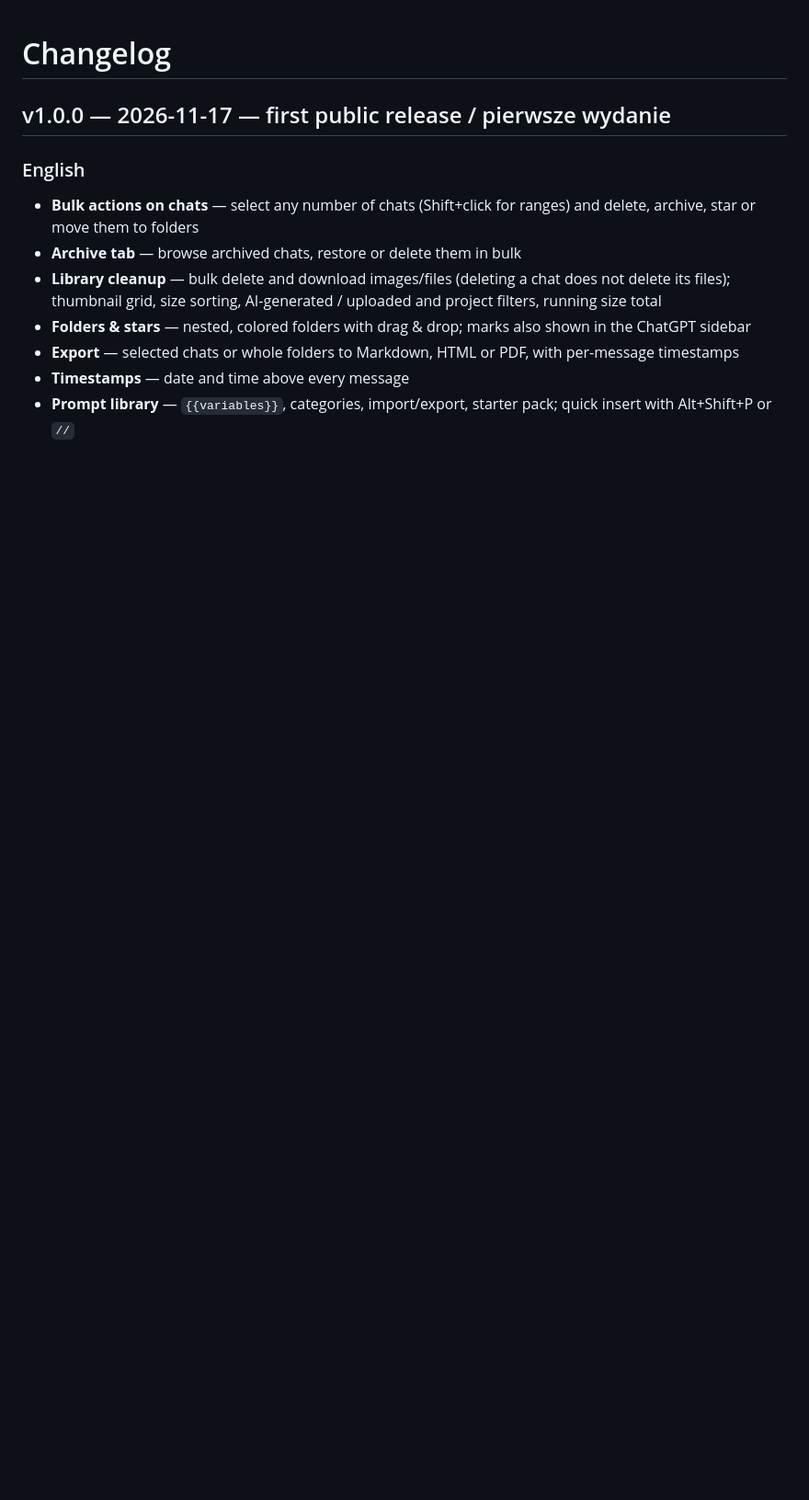
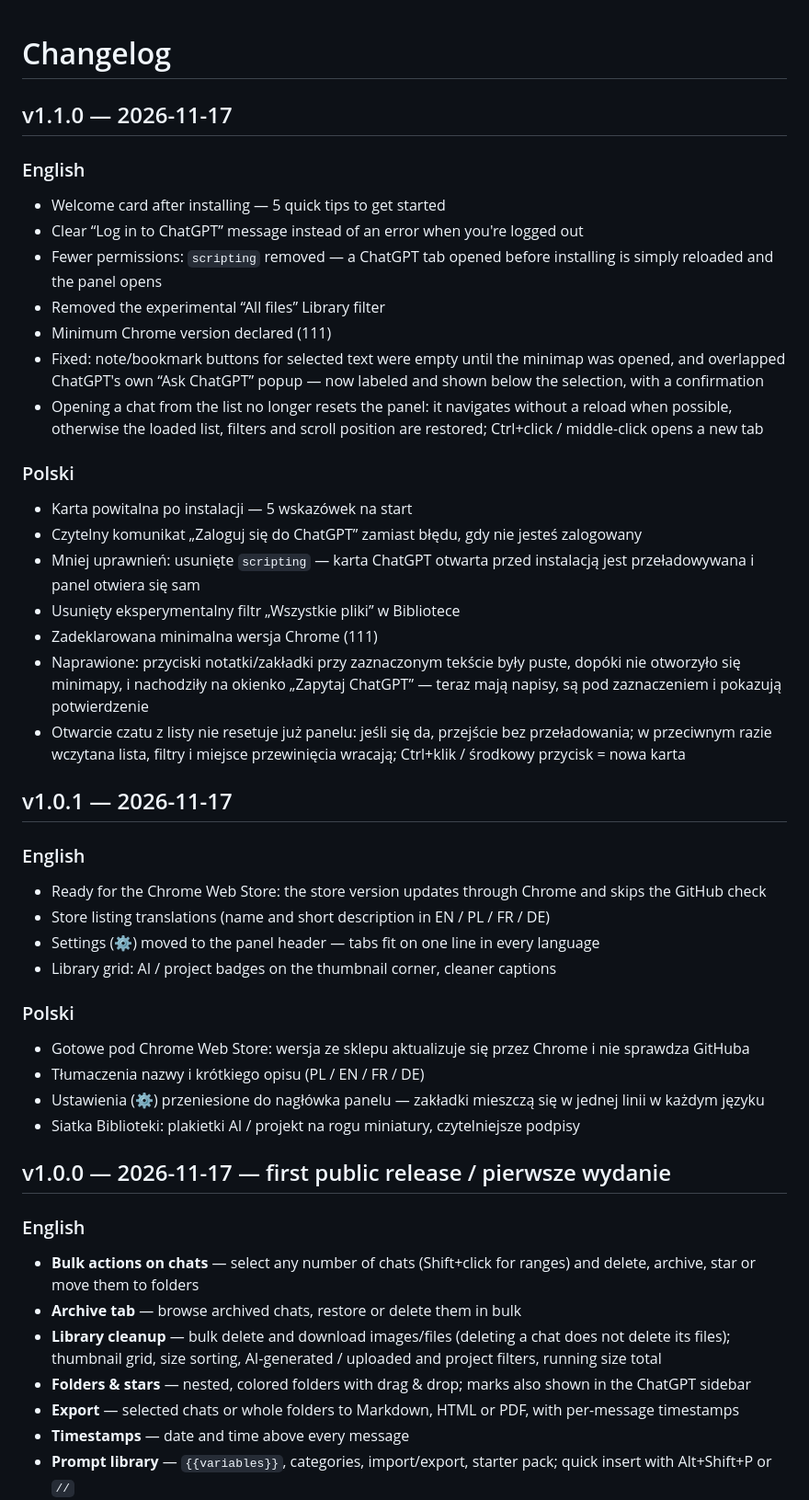
Before and after one commit to justPLguy/chatkit-pro, a Markdown page: CHANGELOG.md, the part around the change. Shown at 92% size. GitHub-like rendering; blank space fills up the shorter version.

```diff
--- a/CHANGELOG.md
+++ b/CHANGELOG.md
@@ -1,4 +1,36 @@
 # Changelog
+
+## v1.1.0 — 2026-11-17
+### English
+- Welcome card after installing — 5 quick tips to get started
+- Clear “Log in to ChatGPT” message instead of an error when you're logged out
+- Fewer permissions: `scripting` removed — a ChatGPT tab opened before installing is simply reloaded and the panel opens
+- Removed the experimental “All files” Library filter
+- Minimum Chrome version declared (111)
+- Fixed: note/bookmark buttons for selected text were empty until the minimap was opened, and overlapped ChatGPT's own “Ask ChatGPT” popup — now labeled and shown below the selection, with a confirmation
+- Opening a chat from the list no longer resets the panel: it navigates without a reload when possible, otherwise the loaded list, filters and scroll position are restored; Ctrl+click / middle-click opens a new tab
+
+### Polski
+- Karta powitalna po instalacji — 5 wskazówek na start
+- Czytelny komunikat „Zaloguj się do ChatGPT” zamiast błędu, gdy nie jesteś zalogowany
+- Mniej uprawnień: usunięte `scripting` — karta ChatGPT otwarta przed instalacją jest przeładowywana i panel otwiera się sam
+- Usunięty eksperymentalny filtr „Wszystkie pliki” w Bibliotece
+- Zadeklarowana minimalna wersja Chrome (111)
+- Naprawione: przyciski notatki/zakładki przy zaznaczonym tekście były puste, dopóki nie otworzyło się minimapy, i nachodziły na okienko „Zapytaj ChatGPT” — teraz mają napisy, są pod zaznaczeniem i pokazują potwierdzenie
+- Otwarcie czatu z listy nie resetuje już panelu: jeśli się da, przejście bez przeładowania; w przeciwnym razie wczytana lista, filtry i miejsce przewinięcia wracają; Ctrl+klik / środkowy przycisk = nowa karta
+
+## v1.0.1 — 2026-11-17
+### English
+- Ready for the Chrome Web Store: the store version updates through Chrome and skips the GitHub check
+- Store listing translations (name and short description in EN / PL / FR / DE)
+- Settings (⚙) moved to the panel header — tabs fit on one line in every language
+- Library grid: AI / project badges on the thumbnail corner, cleaner captions
+
+### Polski
+- Gotowe pod Chrome Web Store: wersja ze sklepu aktualizuje się przez Chrome i nie sprawdza GitHuba
+- Tłumaczenia nazwy i krótkiego opisu (PL / EN / FR / DE)
+- Ustawienia (⚙) przeniesione do nagłówka panelu — zakładki mieszczą się w jednej linii w każdym języku
+- Siatka Biblioteki: plakietki AI / projekt na rogu miniatury, czytelniejsze podpisy
 
 ## v1.0.0 — 2026-11-17 — first public release / pierwsze wydanie
 
```
Also changed, not shown: PRIVACY.md (+4 -4 lines), README.md (+0 -1 lines), icons/icon128.png, icons/icon16.png, icons/icon48.png, 14 other files.
